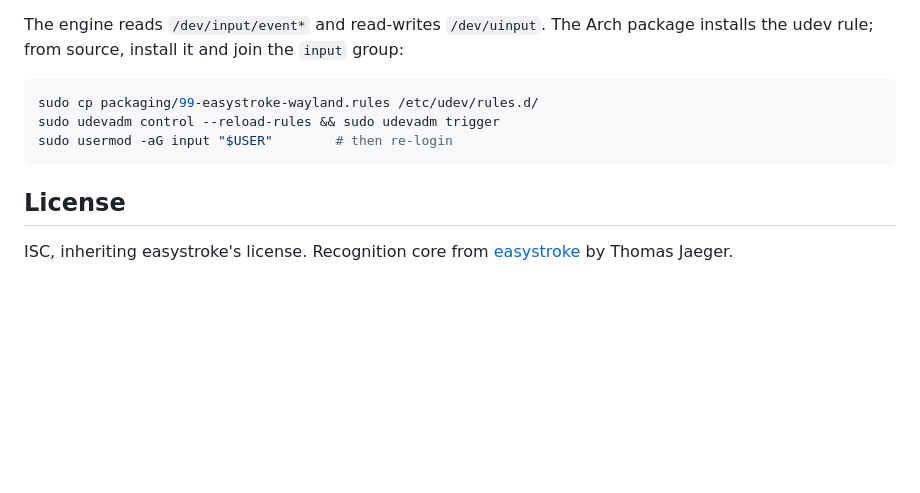
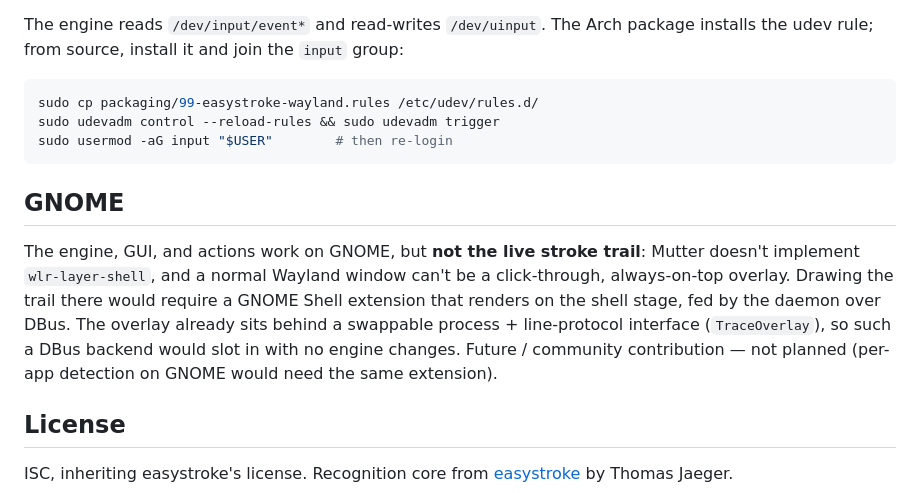
Before and after one commit to nine7nine/WeazyStroke, a Markdown page: README.md, the part around the change. Drawn GitHub-style; blank space fills up the shorter version.

Commit message:
README: add a GNOME note (trail needs a shell extension; future/community)

````diff
--- a/README.md
+++ b/README.md
@@ -90,6 +90,17 @@ sudo udevadm control --reload-rules && sudo udevadm trigger
 sudo usermod -aG input "$USER"        # then re-login
 ```
 
+## GNOME
+
+The engine, GUI, and actions work on GNOME, but **not the live stroke trail**:
+Mutter doesn't implement `wlr-layer-shell`, and a normal Wayland window can't be
+a click-through, always-on-top overlay. Drawing the trail there would require a
+GNOME Shell extension that renders on the shell stage, fed by the daemon over
+DBus. The overlay already sits behind a swappable process + line-protocol
+interface (`TraceOverlay`), so such a DBus backend would slot in with no engine
+changes. Future / community contribution — not planned (per-app detection on
+GNOME would need the same extension).
+
 ## License
 
 ISC, inheriting easystroke's license. Recognition core from
````
